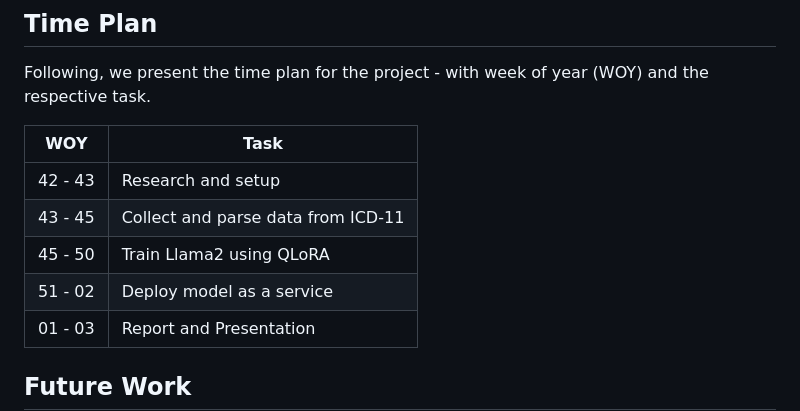
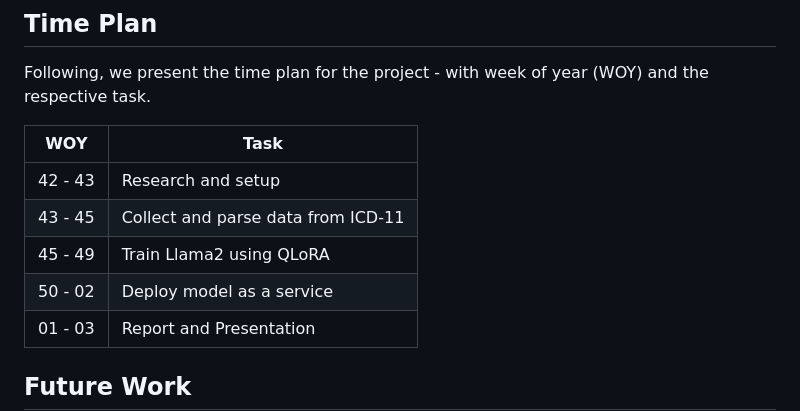
Before and after one commit to MisterXY89/chat-doc, a Markdown page: README.md, the part around the change. Rendered like a GitHub page.

Commit message:
adjust time plan

```diff
--- a/README.md
+++ b/README.md
@@ -87,8 +87,8 @@ Following, we present the time plan for the project - with week of year (WOY) an
 | --- | --- |
 | 42 - 43 | Research and setup |
 | 43 - 45 | Collect and parse data from ICD-11 |
-| 45 - 50 | Train Llama2 using QLoRA |
-| 51 - 02 | Deploy model as a service |
+| 45 - 49 | Train Llama2 using QLoRA |
+| 50 - 02 | Deploy model as a service |
 | 01 - 03 | Report and Presentation |
 
 ## Future Work
```
